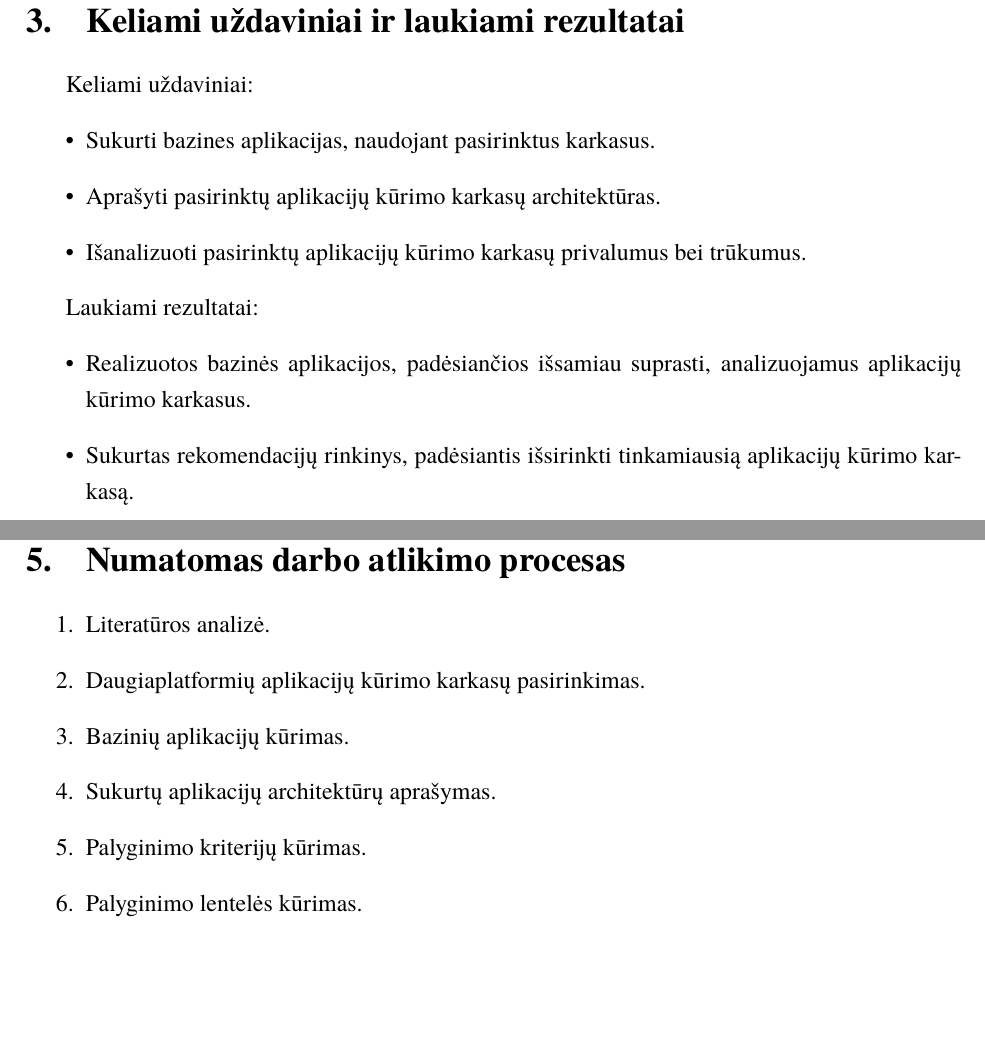
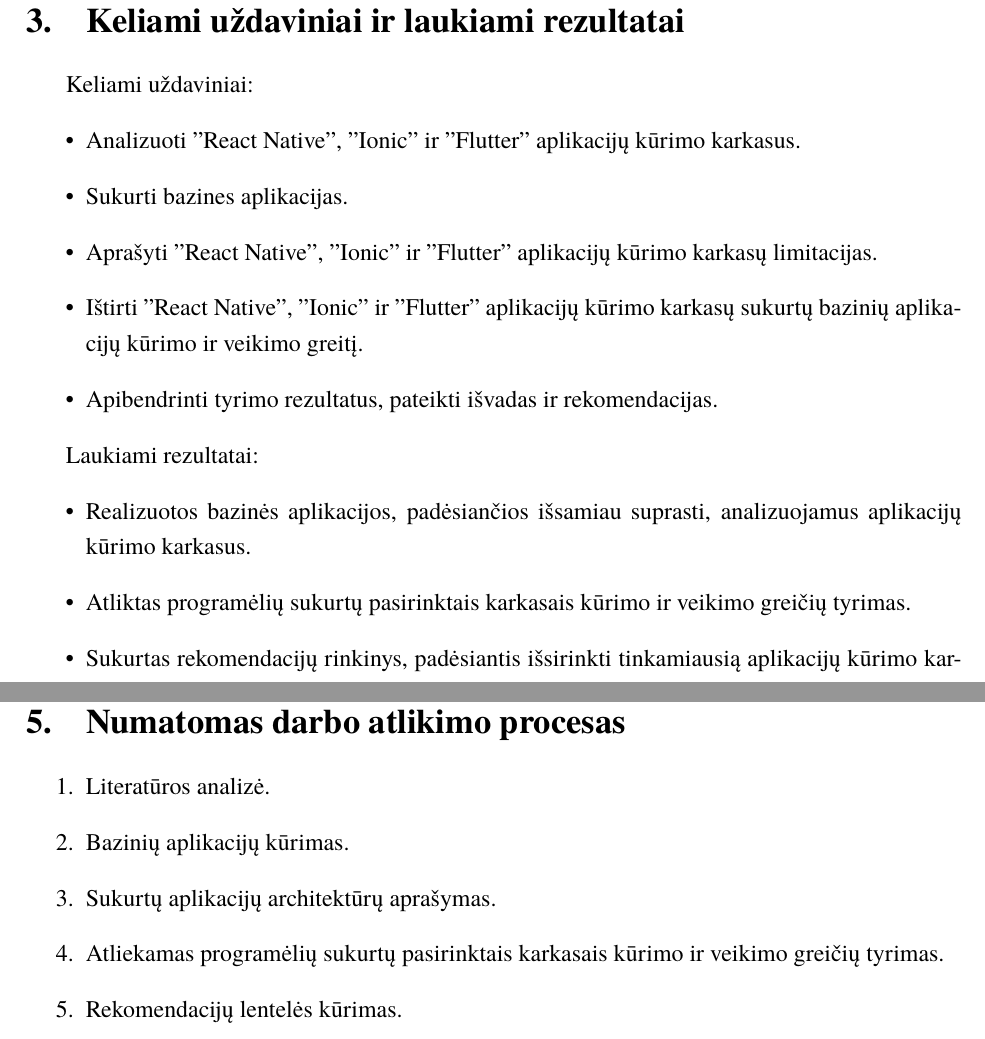
Before and after one commit to EdasL/Bachelor_thesis_plan, a LaTeX document (bakalaurinis.tex): two parts of pages 5 and 7 of 8, joined at a grey line, cut so that both start at the same text, the shorter picture padded with empty space. Compiled offline with XeLaTeX; a missing font is replaced by an installed copy or a similar font.

Commit message:
Refactor according to comments

```diff
--- a/bakalaurinis.tex
+++ b/bakalaurinis.tex
@@ -54,14 +54,17 @@
 \begin {section}{Keliami uždaviniai ir laukiami rezultatai}
 Keliami uždaviniai:
 \begin{itemize}
-  \item Sukurti bazines aplikacijas, naudojant pasirinktus karkasus.
-  \item Aprašyti pasirinktų aplikacijų kūrimo karkasų architektūras.
-  \item Išanalizuoti pasirinktų aplikacijų kūrimo karkasų privalumus bei trūkumus.
+  \item Analizuoti "React Native", "Ionic" ir "Flutter" aplikacijų kūrimo karkasus.
+  \item Sukurti bazines aplikacijas.
+  \item Aprašyti "React Native", "Ionic" ir "Flutter" aplikacijų kūrimo karkasų limitacijas.
+  \item Ištirti "React Native", "Ionic" ir "Flutter" aplikacijų kūrimo karkasų sukurtų bazinių aplikacijų kūrimo ir veikimo greitį.
+  \item Apibendrinti tyrimo rezultatus, pateikti išvadas ir rekomendacijas.
 \end{itemize}
 
 Laukiami rezultatai:
 \begin{itemize}
   \item Realizuotos bazinės aplikacijos, padėsiančios išsamiau suprasti, analizuojamus aplikacijų kūrimo karkasus.
+  \item Atliktas programėlių sukurtų pasirinktais karkasais kūrimo ir veikimo greičių tyrimas.
   \item Sukurtas rekomendacijų rinkinys, padėsiantis išsirinkti tinkamiausią aplikacijų kūrimo karkasą.
 \end{itemize}
 
@@ -73,11 +76,10 @@
 \section{Numatomas darbo atlikimo procesas}
 \begin{enumerate}
   \item Literatūros analizė.
-  \item Daugiaplatformių aplikacijų kūrimo karkasų pasirinkimas.
   \item Bazinių aplikacijų kūrimas.
   \item Sukurtų aplikacijų architektūrų aprašymas.
-  \item Palyginimo kriterijų kūrimas.
-  \item Palyginimo lentelės kūrimas.
+  \item Atliekamas programėlių sukurtų pasirinktais karkasais kūrimo ir veikimo greičių tyrimas.
+  \item Rekomendacijų lentelės kūrimas.
 \end{enumerate}
 
 % \subsubsection{Skirsnis}
```
